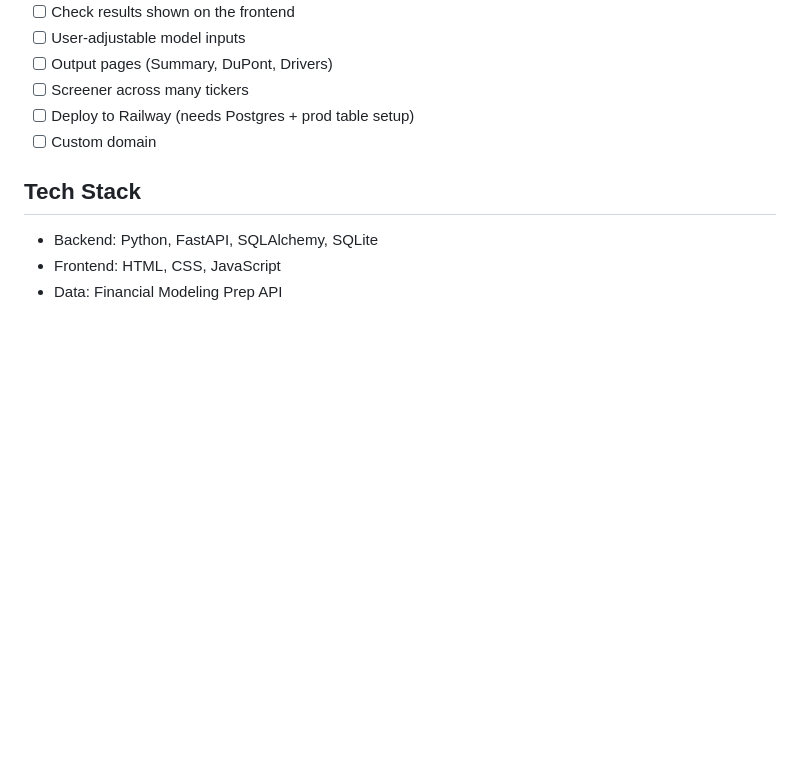
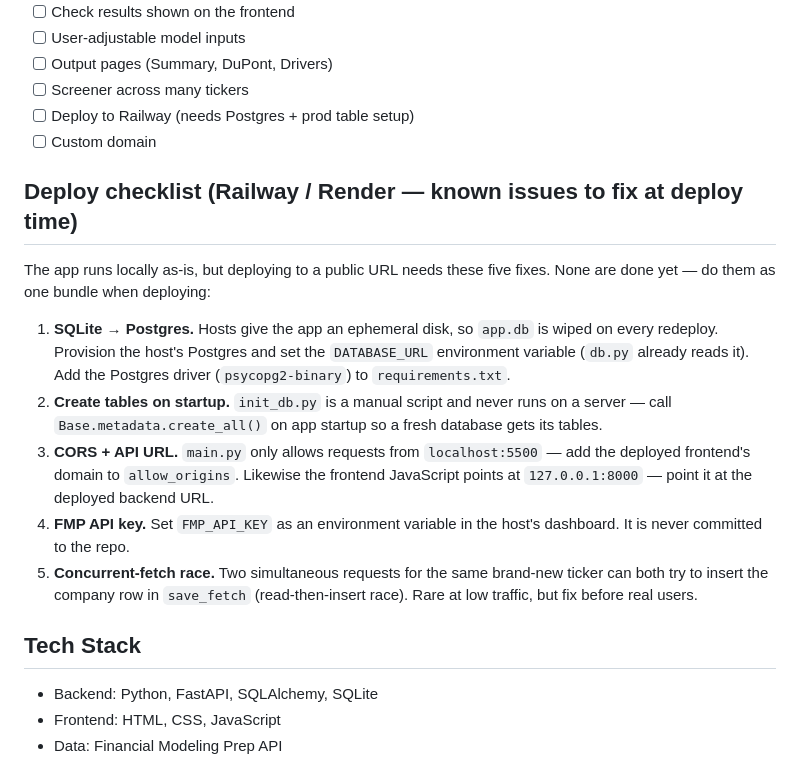
Before and after one commit to zoomshields16/fintech-project, a Markdown page: README.md, the part around the change. Rendered like a GitHub page; blank space fills up the shorter version.

Commit message:
Add deploy checklist with current issues

```diff
--- a/README.md
+++ b/README.md
@@ -88,6 +88,28 @@ python backfill_checks.py --all
 - [ ] Deploy to Railway (needs Postgres + prod table setup)
 - [ ] Custom domain
 
+## Deploy checklist (Railway / Render — known issues to fix at deploy time)
+
+The app runs locally as-is, but deploying to a public URL needs these five
+fixes. None are done yet — do them as one bundle when deploying:
+
+1. **SQLite → Postgres.** Hosts give the app an ephemeral disk, so `app.db`
+   is wiped on every redeploy. Provision the host's Postgres and set the
+   `DATABASE_URL` environment variable (`db.py` already reads it). Add the
+   Postgres driver (`psycopg2-binary`) to `requirements.txt`.
+2. **Create tables on startup.** `init_db.py` is a manual script and never
+   runs on a server — call `Base.metadata.create_all()` on app startup so a
+   fresh database gets its tables.
+3. **CORS + API URL.** `main.py` only allows requests from
+   `localhost:5500` — add the deployed frontend's domain to `allow_origins`.
+   Likewise the frontend JavaScript points at `127.0.0.1:8000` — point it at
+   the deployed backend URL.
+4. **FMP API key.** Set `FMP_API_KEY` as an environment variable in the
+   host's dashboard. It is never committed to the repo.
+5. **Concurrent-fetch race.** Two simultaneous requests for the same brand-new
+   ticker can both try to insert the company row in `save_fetch`
+   (read-then-insert race). Rare at low traffic, but fix before real users.
+
 ## Tech Stack
 
 - Backend: Python, FastAPI, SQLAlchemy, SQLite
```
